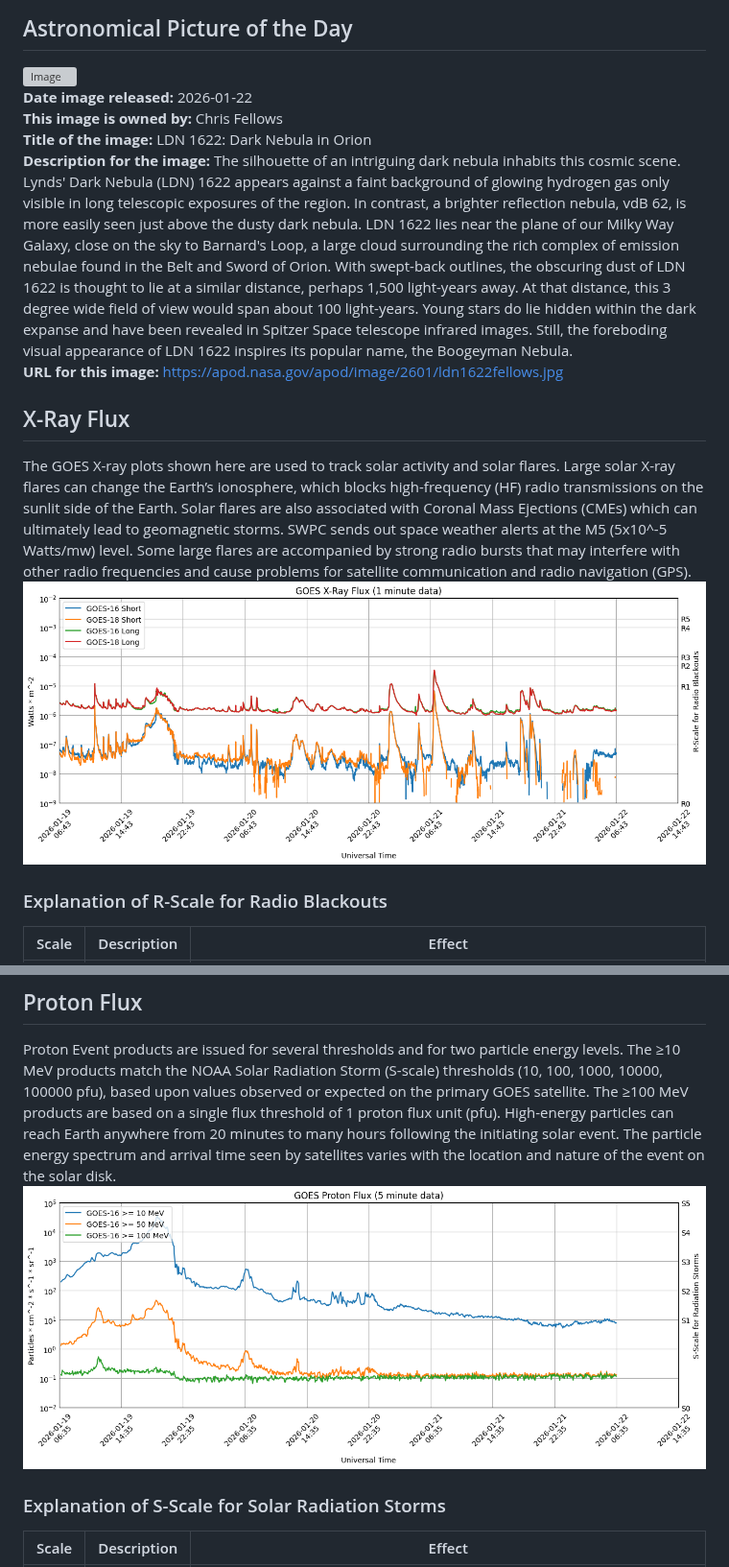
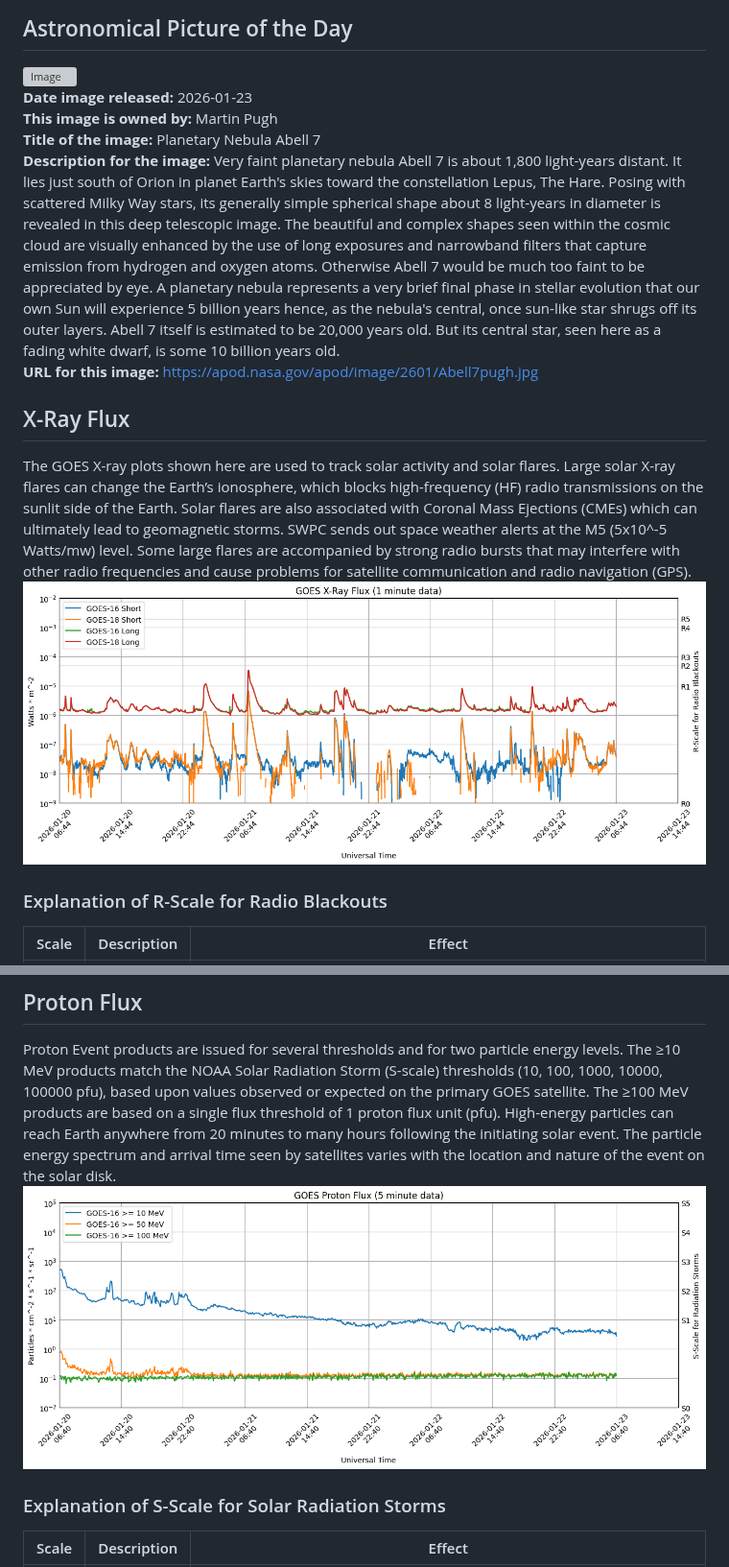
Before and after one commit to simuxakadiscgolfgod/Space-Weather, a Markdown page: README.md, 2 parts joined by grey strips. Shown at 96% size. GitHub-like rendering; pictures changed too: Proton_Data/proton-data.png, X-Ray_Data/x-ray-data.png; grey boxes are pictures that could not be loaded.

```diff
--- a/README.md
+++ b/README.md
@@ -1,11 +1,11 @@
 # Space Weather App
 ## Astronomical Picture of the Day
 ![Image](Astro_Images/image.jpg)
-<br />**Date image released:**  2026-01-22
-<br />**This image is owned by:**  Chris Fellows
-<br />**Title of the image:**  LDN 1622: Dark Nebula in Orion
-<br />**Description for the image:**  The silhouette of an intriguing dark nebula inhabits this cosmic scene. Lynds' Dark Nebula (LDN) 1622 appears against a faint background of glowing hydrogen gas only visible in long telescopic exposures of the region. In contrast, a brighter reflection nebula, vdB 62, is more easily seen just above the dusty dark nebula. LDN 1622 lies near the plane of our Milky Way Galaxy, close on the sky to Barnard's Loop, a large cloud surrounding the rich complex of emission nebulae found in the Belt and Sword of Orion. With swept-back outlines, the obscuring dust of LDN 1622 is thought to lie at a similar distance, perhaps 1,500 light-years away. At that distance, this 3 degree wide field of view would span about 100 light-years. Young stars do lie hidden within the dark expanse and have been revealed in Spitzer Space telescope infrared images. Still, the foreboding visual appearance of LDN 1622 inspires its popular name, the Boogeyman Nebula.
-<br />**URL for this image:**  https://apod.nasa.gov/apod/image/2601/ldn1622fellows.jpg
+<br />**Date image released:**  2026-01-23
+<br />**This image is owned by:**  Martin Pugh
+<br />**Title of the image:**  Planetary Nebula Abell 7
+<br />**Description for the image:**  Very faint planetary nebula Abell 7 is about 1,800 light-years distant. It lies just south of Orion in planet Earth's skies toward the constellation Lepus, The Hare. Posing with scattered Milky Way stars, its generally simple spherical shape about 8 light-years in diameter is revealed in this deep telescopic image. The beautiful and complex shapes seen within the cosmic cloud are visually enhanced by the use of long exposures and narrowband filters that capture emission from hydrogen and oxygen atoms. Otherwise Abell 7 would be much too faint to be appreciated by eye. A planetary nebula represents a very brief final phase in stellar evolution that our own Sun will experience 5 billion years hence, as the nebula's central, once sun-like star shrugs off its outer layers. Abell 7 itself is estimated to be 20,000 years old. But its central star, seen here as a fading white dwarf, is some 10 billion years old.
+<br />**URL for this image:**  https://apod.nasa.gov/apod/image/2601/Abell7pugh.jpg
 
 ## X-Ray Flux
 The GOES X-ray plots shown here are used to track solar activity and solar flares. Large solar X-ray flares can change the Earth’s ionosphere, which blocks high-frequency (HF) radio transmissions on the sunlit side of the Earth. Solar flares are also associated with Coronal Mass Ejections (CMEs) which can ultimately lead to geomagnetic storms. SWPC sends out space weather alerts at the M5 (5x10^-5 Watts/mw) level. Some large flares are accompanied by strong radio bursts that may interfere with other radio frequencies and cause problems for satellite communication and radio navigation (GPS).
```
Also changed, not shown: other parts of README.md (+25 -26 lines), Planetary_K_Data/planetary-k-data.png, 4 other files.
